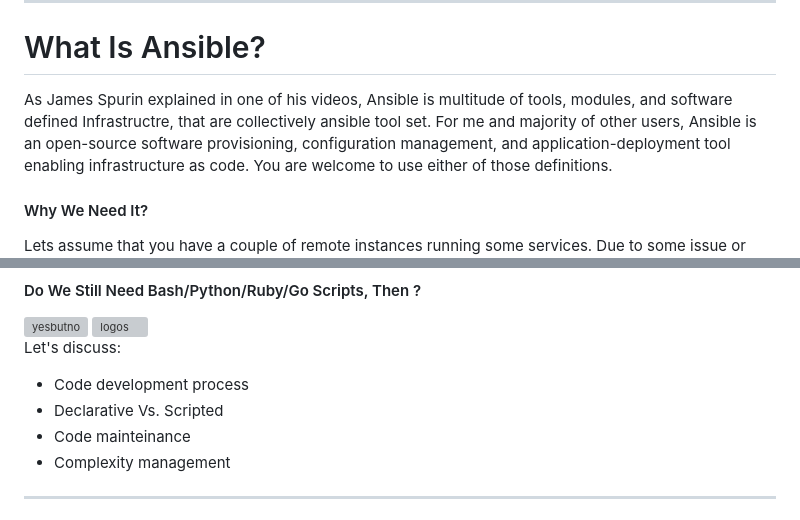
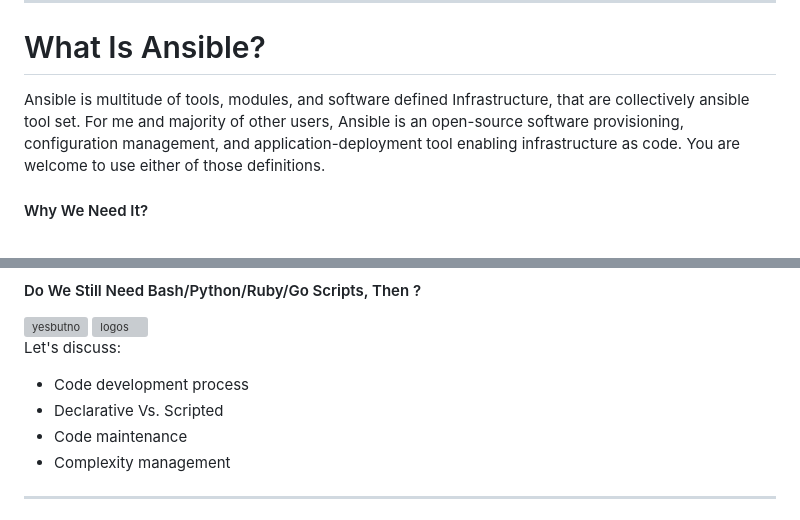
Before and after one commit to lavishay-technion/ansible_shallow, a Markdown page: 00_intro/README.md, 2 parts joined by grey strips. Rendered like a GitHub page; grey boxes are pictures that could not be loaded.

Commit message:
typo fix

```diff
--- a/00_intro/README.md
+++ b/00_intro/README.md
@@ -153,7 +153,7 @@ As we can see, Ansible was built by developers and sysadmins who know the comman
 
 # What Is Ansible?
 
-As James Spurin explained in one of his videos, Ansible is multitude of tools, modules, and software defined Infrastructre, that are collectively ansible tool set.
+Ansible is multitude of tools, modules, and software defined Infrastructure, that are collectively ansible tool set.
 For me and majority of other users, Ansible is an open-source software provisioning, configuration management, and application-deployment tool enabling infrastructure as code.
 You are welcome to use either of those definitions.
 
@@ -175,7 +175,7 @@ Let's discuss:
 
 - Code development process
 - Declarative Vs. Scripted
-- Code mainteinance
+- Code maintenance
 - Complexity management
 
 ---
```
Also changed, not shown: other parts of 00_intro/README.md (+1 -1 lines).
